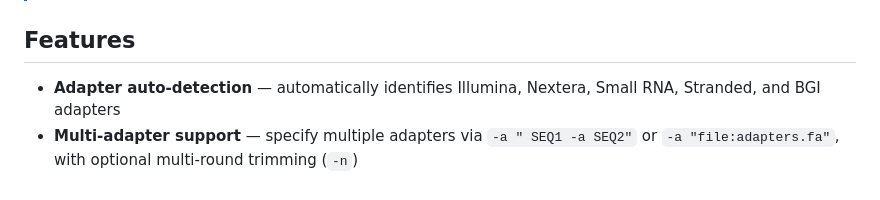
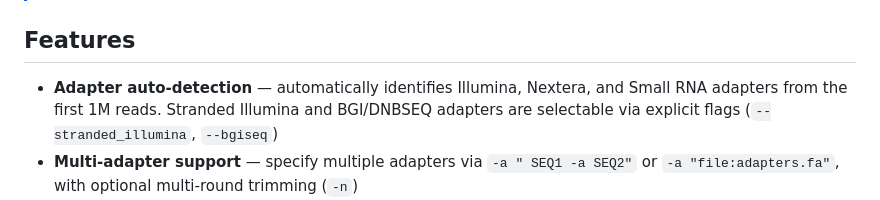
Before and after one commit to FelixKrueger/TrimGalore, a Markdown page: README.md, the part around the change. Drawn GitHub-style.

```diff
--- a/README.md
+++ b/README.md
@@ -11,7 +11,7 @@ Consistent quality and adapter trimming for next-generation sequencing data, wit
 
 ## Features
 
-- **Adapter auto-detection** — automatically identifies Illumina, Nextera, Small RNA, Stranded, and BGI adapters
+- **Adapter auto-detection** — automatically identifies Illumina, Nextera, and Small RNA adapters from the first 1M reads. Stranded Illumina and BGI/DNBSEQ adapters are selectable via explicit flags (`--stranded_illumina`, `--bgiseq`)
 - **Multi-adapter support** — specify multiple adapters via `-a " SEQ1 -a SEQ2"` or `-a "file:adapters.fa"`, with optional multi-round trimming (`-n`)
 - **Quality trimming** — Phred-based trimming from the 3' end (BWA algorithm)
 - **Paired-end** — single-pass processing of both reads with automatic pair validation
```
Also changed, not shown: docs/SUMMARY.md (+1 -1 lines).
